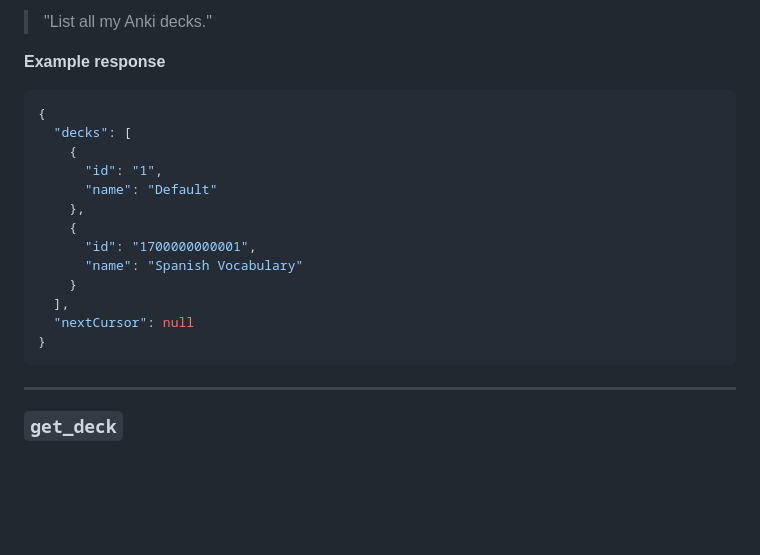
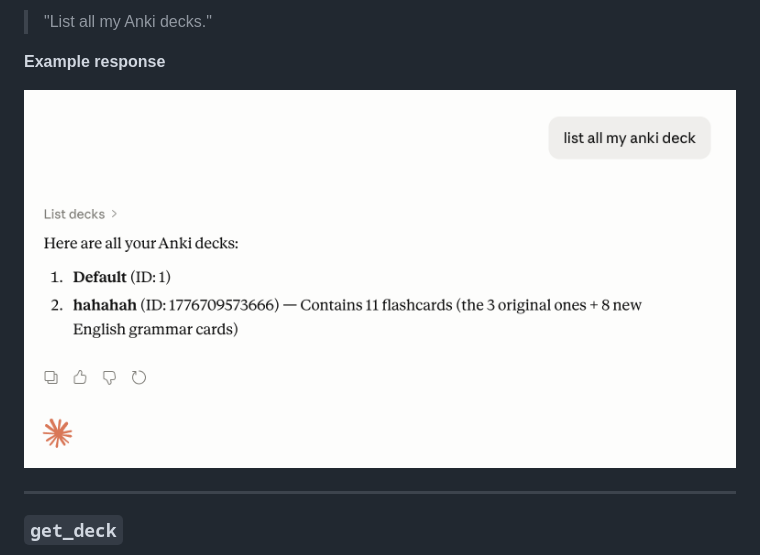
Before and after one commit to danielpmichalski/anki-cloud, a Markdown page: docs/mcp-integration.md, the part around the change. Drawn GitHub-style; pictures changed too: docs/images/claude-anki-cloud-integration-example--list-all-my-decks.png (added); blank space fills up the shorter version.

Commit message:
docs: replace JSON response example with an image in MCP integration guide

````diff
--- a/docs/mcp-integration.md
+++ b/docs/mcp-integration.md
@@ -74,21 +74,7 @@ List all decks in the user's collection.
 
 **Example response**
 
-```json
-{
-  "decks": [
-    {
-      "id": "1",
-      "name": "Default"
-    },
-    {
-      "id": "1700000000001",
-      "name": "Spanish Vocabulary"
-    }
-  ],
-  "nextCursor": null
-}
-```
+![](images/claude-anki-cloud-integration-example--list-all-my-decks.png)
 
 ---
 
````
